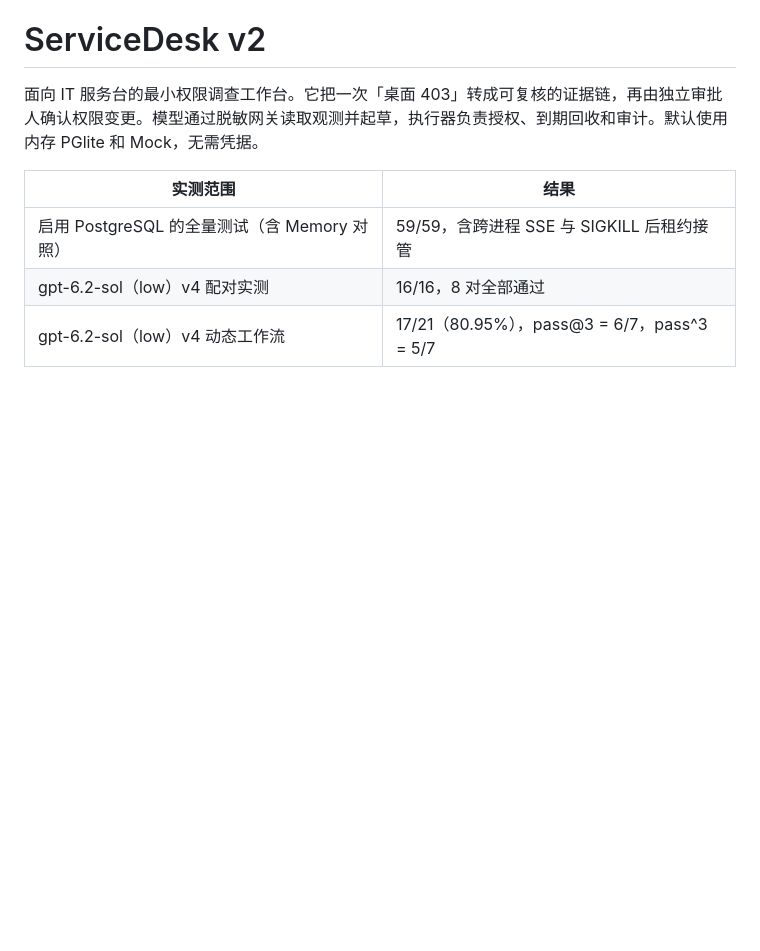
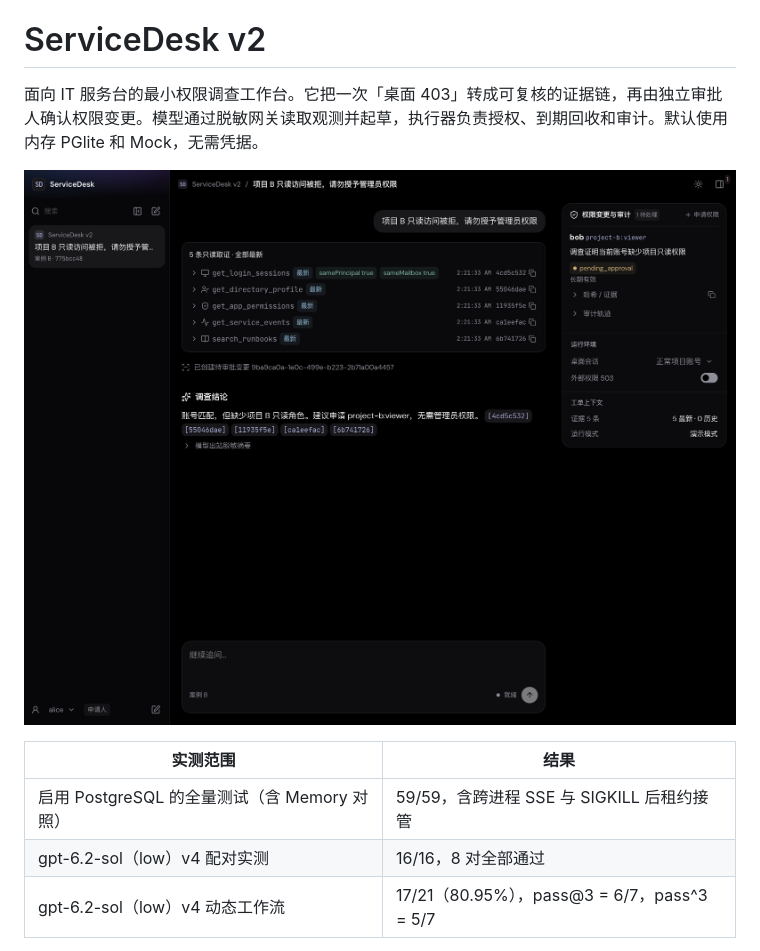
Before and after one commit to SctHy/servicedesk-v2, a Markdown page: README.md, the part around the change. GitHub-like rendering; pictures changed too: docs/workbench.png (added); blank space fills up the shorter version.

Commit message:
docs: embed workbench screenshot in README

```diff
--- a/README.md
+++ b/README.md
@@ -1,6 +1,8 @@
 # ServiceDesk v2
 
 面向 IT 服务台的最小权限调查工作台。它把一次「桌面 403」转成可复核的证据链，再由独立审批人确认权限变更。模型通过脱敏网关读取观测并起草，执行器负责授权、到期回收和审计。默认使用内存 PGlite 和 Mock，无需凭据。
+
+![ServiceDesk v2 调查工作台](docs/workbench.png)
 
 | 实测范围 | 结果 |
 |---|---|
```
